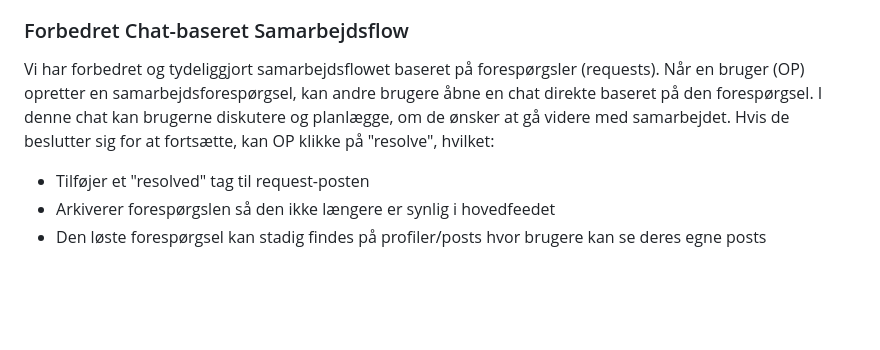
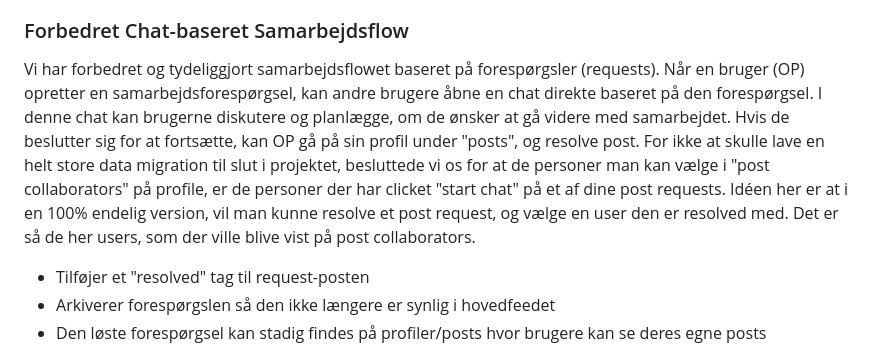
Before and after one commit to andreasbbusk/lineup, a Markdown page: README.md, the part around the change. Rendered like a GitHub page; blank space fills up the shorter version.

```diff
--- a/README.md
+++ b/README.md
@@ -233,7 +233,8 @@ Vi traf en designbeslutning om at kombinere Services-fanen, så den viser både
 
 ### Forbedret Chat-baseret Samarbejdsflow
 
-Vi har forbedret og tydeliggjort samarbejdsflowet baseret på forespørgsler (requests). Når en bruger (OP) opretter en samarbejdsforespørgsel, kan andre brugere åbne en chat direkte baseret på den forespørgsel. I denne chat kan brugerne diskutere og planlægge, om de ønsker at gå videre med samarbejdet. Hvis de beslutter sig for at fortsætte, kan OP klikke på "resolve", hvilket:
+Vi har forbedret og tydeliggjort samarbejdsflowet baseret på forespørgsler (requests). Når en bruger (OP) opretter en samarbejdsforespørgsel, kan andre brugere åbne en chat direkte baseret på den forespørgsel. I denne chat kan brugerne diskutere og planlægge, om de ønsker at gå videre med samarbejdet. Hvis de beslutter sig for at fortsætte, kan OP gå på sin profil under "posts", og resolve post.
+For ikke at skulle lave en helt store data migration til slut i projektet, besluttede vi os for at de personer man kan vælge i "post collaborators" på profile, er de personer der har clicket "start chat" på et af dine post requests. Idéen her er at i en 100% endelig version, vil man kunne resolve et post request, og vælge en user den er resolved med. Det er så de her users, som der ville blive vist på post collaborators.
 
 - Tilføjer et "resolved" tag til request-posten
 - Arkiverer forespørgslen så den ikke længere er synlig i hovedfeedet
```
